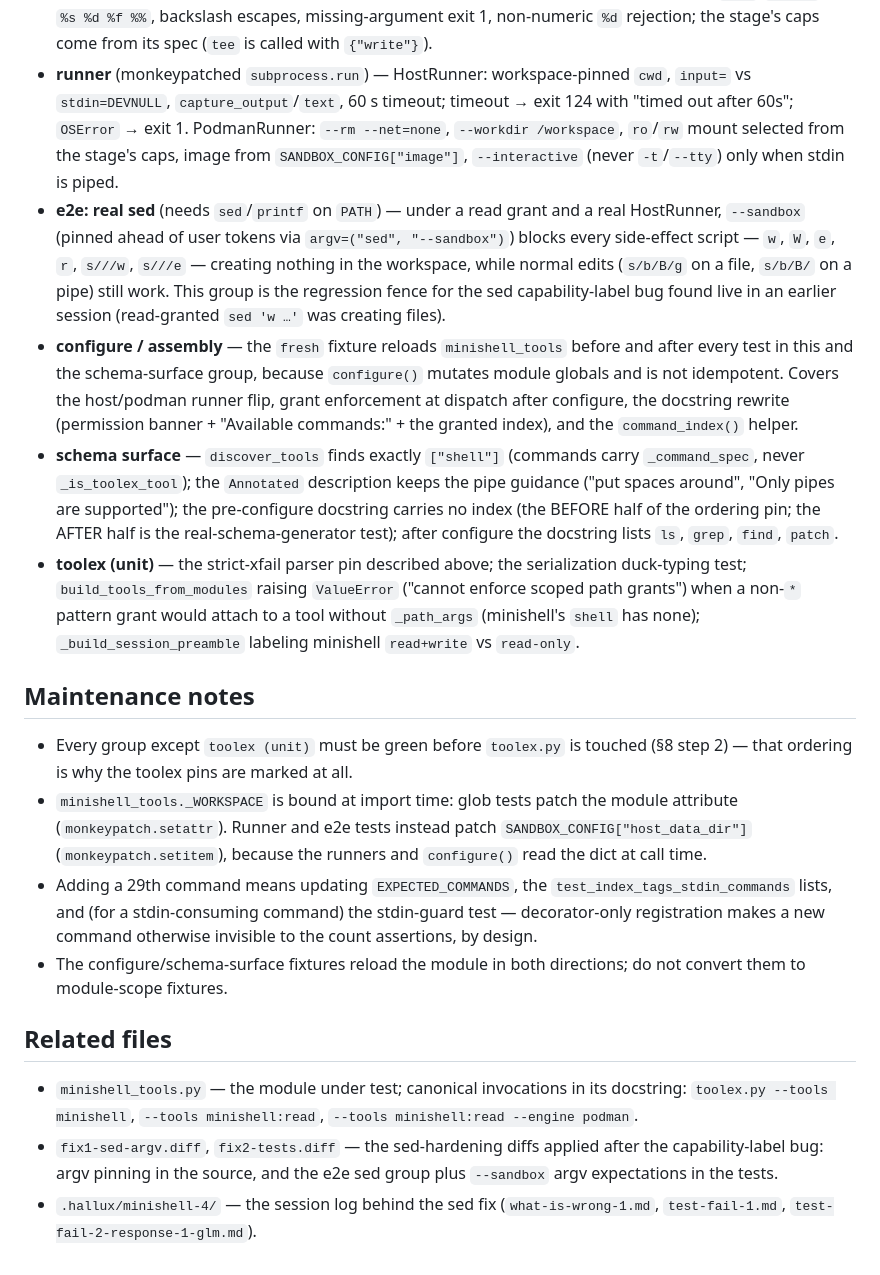
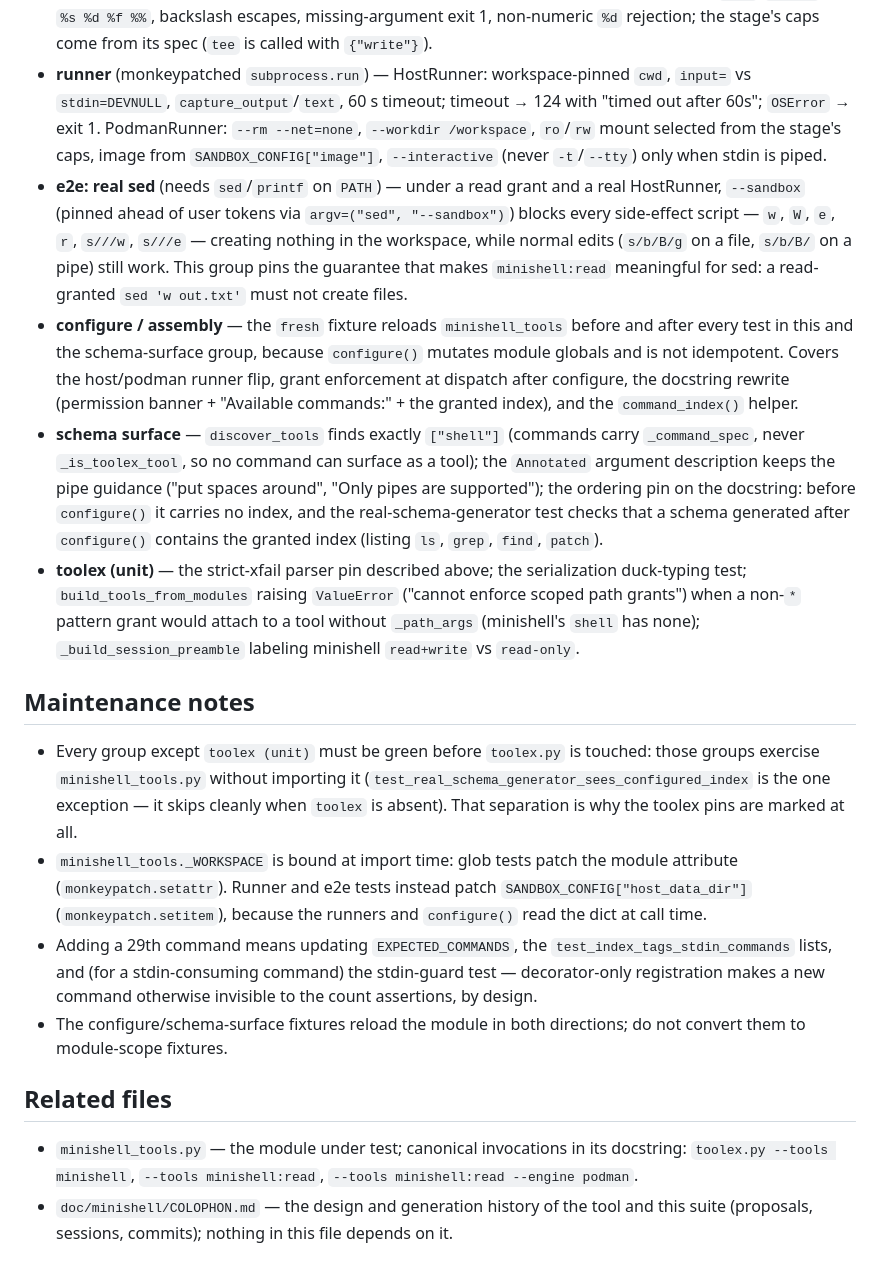
Before and after one commit to leighklotz/toolex, a Markdown page: test_minishell.md, the part around one of its changes. Rendered like a GitHub page.

```diff
--- a/test_minishell.md
+++ b/test_minishell.md
@@ -98,7 +110,7 @@ sed, configure/assembly, schema surface, toolex (unit).
   from its spec (`tee` is called with `{"write"}`).
 - **runner** (monkeypatched `subprocess.run`) — HostRunner: workspace-pinned
   `cwd`, `input=` vs `stdin=DEVNULL`, `capture_output`/`text`, 60 s timeout;
-  timeout → exit 124 with "timed out after 60s"; `OSError` → exit 1.
+  timeout → 124 with "timed out after 60s"; `OSError` → exit 1.
   PodmanRunner: `--rm --net=none`, `--workdir /workspace`, `ro`/`rw` mount
   selected from the stage's caps, image from `SANDBOX_CONFIG["image"]`,
   `--interactive` (never `-t`/`--tty`) only when stdin is piped.
@@ -107,8 +119,8 @@ sed, configure/assembly, schema surface, toolex (unit).
   `argv=("sed", "--sandbox")`) blocks every side-effect script — `w`, `W`,
   `e`, `r`, `s///w`, `s///e` — creating nothing in the workspace, while
   normal edits (`s/b/B/g` on a file, `s/b/B/` on a pipe) still work. This
-  group is the regression fence for the sed capability-label bug found live
-  in an earlier session (read-granted `sed 'w …'` was creating files).
+  group pins the guarantee that makes `minishell:read` meaningful for sed:
+  a read-granted `sed 'w out.txt'` must not create files.
 - **configure / assembly** — the `fresh` fixture reloads `minishell_tools`
   before and after every test in this and the schema-surface group, because
   `configure()` mutates module globals and is not idempotent. Covers the
@@ -116,11 +128,13 @@ sed, configure/assembly, schema surface, toolex (unit).
   the docstring rewrite (permission banner + "Available commands:" + the
   granted index), and the `command_index()` helper.
 - **schema surface** — `discover_tools` finds exactly `["shell"]` (commands
-  carry `_command_spec`, never `_is_toolex_tool`); the `Annotated`
-  description keeps the pipe guidance ("put spaces around", "Only pipes are
-  supported"); the pre-configure docstring carries no index (the BEFORE half
-  of the ordering pin; the AFTER half is the real-schema-generator test);
-  after configure the docstring lists `ls`, `grep`, `find`, `patch`.
+  carry `_command_spec`, never `_is_toolex_tool`, so no command can surface
+  as a tool); the `Annotated` argument description keeps the pipe guidance
+  ("put spaces around", "Only pipes are supported"); the ordering pin on the
+  docstring: before `configure()` it carries no index, and the
+  real-schema-generator test checks that a schema generated after
+  `configure()` contains the granted index (listing `ls`, `grep`, `find`,
+  `patch`).
 - **toolex (unit)** — the strict-xfail parser pin described above; the
   serialization duck-typing test; `build_tools_from_modules` raising
   `ValueError` ("cannot enforce scoped path grants") when a non-`*` pattern
@@ -131,8 +145,10 @@ sed, configure/assembly, schema surface, toolex (unit).
 ## Maintenance notes
 
 - Every group except `toolex (unit)` must be green before `toolex.py` is
-  touched (§8 step 2) — that ordering is why the toolex pins are marked at
-  all.
+  touched: those groups exercise `minishell_tools.py` without importing it
+  (`test_real_schema_generator_sees_configured_index` is the one exception —
+  it skips cleanly when `toolex` is absent). That separation is why the
+  toolex pins are marked at all.
 - `minishell_tools._WORKSPACE` is bound at import time: glob tests patch the
   module attribute (`monkeypatch.setattr`). Runner and e2e tests instead
   patch `SANDBOX_CONFIG["host_data_dir"]` (`monkeypatch.setitem`), because
@@ -146,11 +162,9 @@ sed, configure/assembly, schema surface, toolex (unit).
 
 ## Related files
 
-- `minishell_tools.py` — the module under test; canonical invocations in its
-  docstring: `toolex.py --tools minishell`, `--tools minishell:read`,
+- `minishell_tools.py` — the module under test; canonical invocations in
+  its docstring: `toolex.py --tools minishell`, `--tools minishell:read`,
   `--tools minishell:read --engine podman`.
-- `fix1-sed-argv.diff`, `fix2-tests.diff` — the sed-hardening diffs applied
-  after the capability-label bug: argv pinning in the source, and the e2e
-  sed group plus `--sandbox` argv expectations in the tests.
-- `.hallux/minishell-4/` — the session log behind the sed fix
-  (`what-is-wrong-1.md`, `test-fail-1.md`, `test-fail-2-response-1-glm.md`).
+- `doc/minishell/COLOPHON.md` — the design and generation history of the
+  tool and this suite (proposals, sessions, commits); nothing in this file
+  depends on it.
```
Also changed, not shown: other parts of test_minishell.md (+44 -32 lines).
